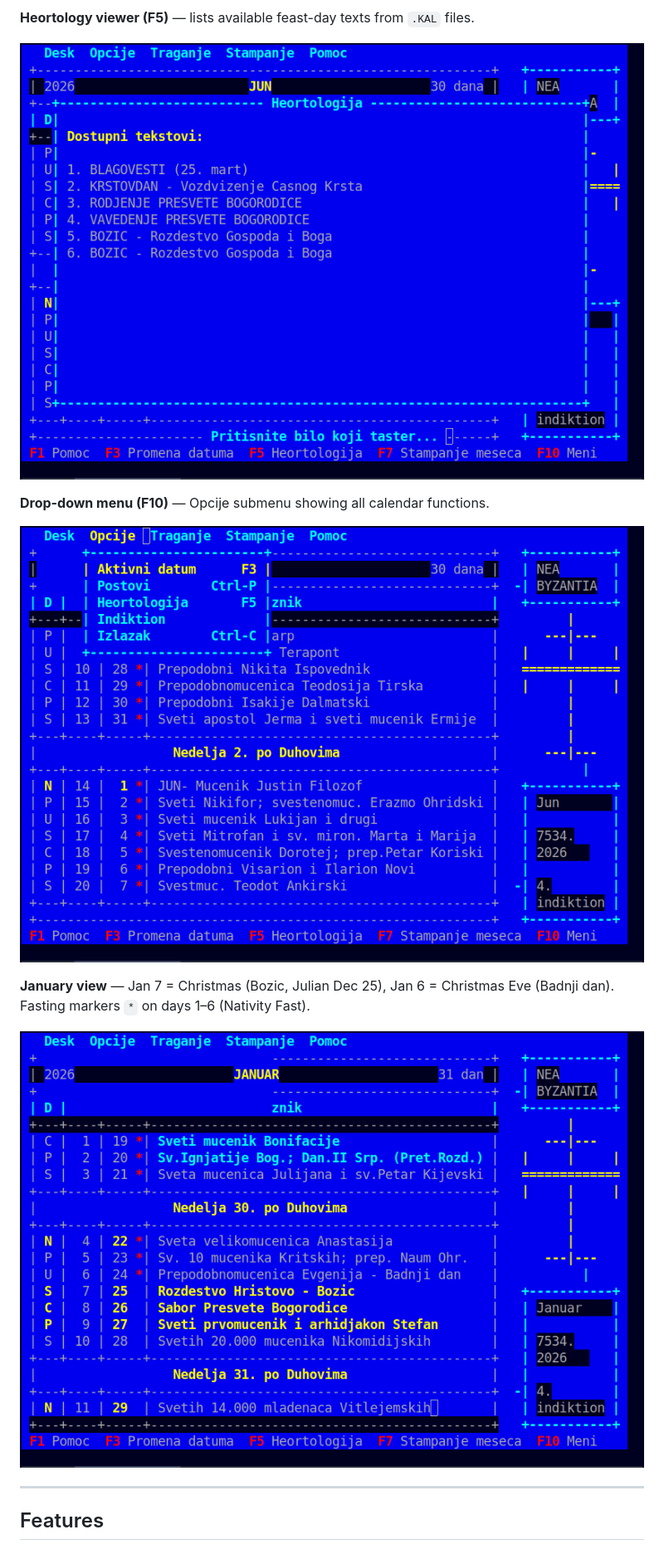
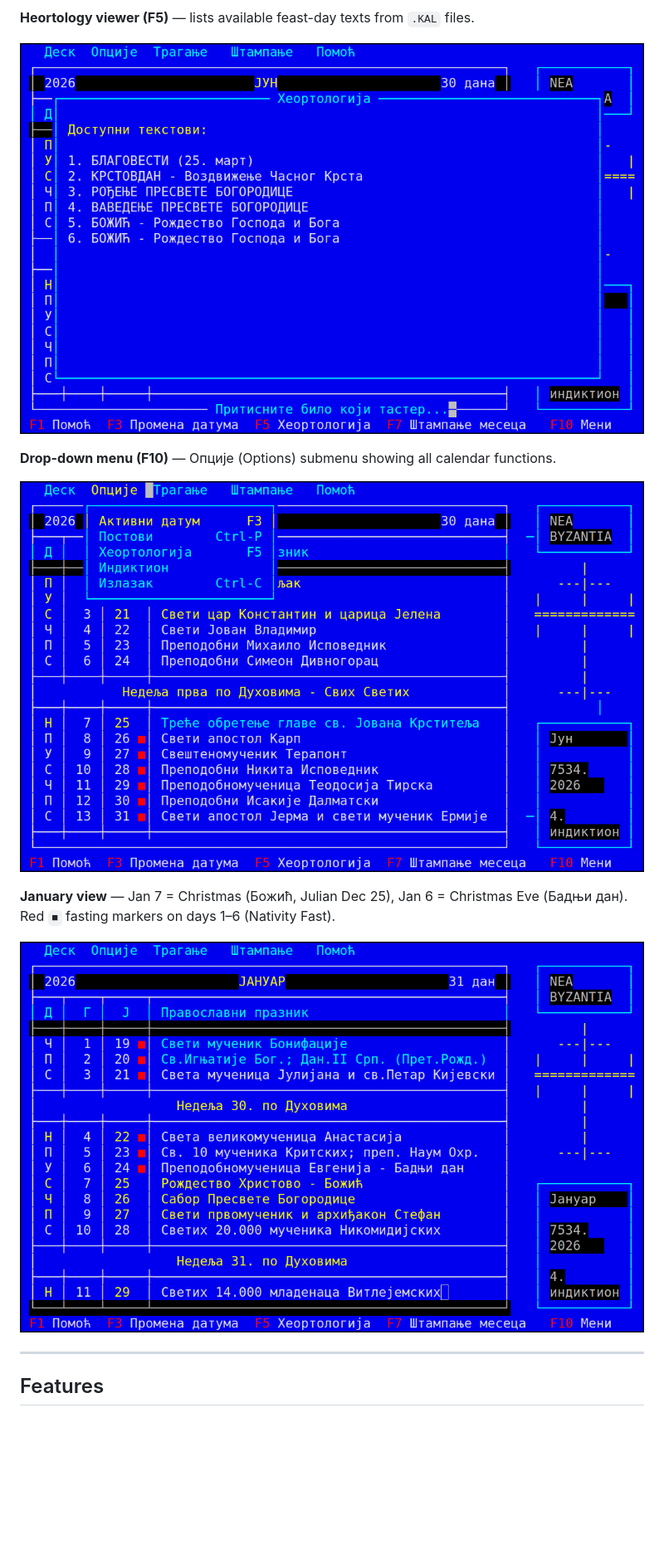
Before and after one commit to nikolareljin/PravKal, a Markdown page: README.md, the part around the change printed below. Shown: that part at 83% size. GitHub-like rendering; pictures changed too: docs/screenshots/04_heortology.png, docs/screenshots/05_menu.png, docs/screenshots/06_january.png; blank space fills up the shorter version.

Commit message:
docs: regenerate screenshots with Serbian Cyrillic UI
All six README screenshots recaptured from v1.0.0 (Cyrillic UI + Unicode
box-drawing borders). Updated captions: Опције menu, Божић/Бадњи дан,
and red ■ fasting markers (replacing the old ASCII * description).

```diff
--- a/README.md
+++ b/README.md
@@ -60,5 +60,5 @@ year and Indiction in the right panel.
 
 ![F5 heortology list](docs/screenshots/04_heortology.png)
 
-**Drop-down menu (F10)** — Opcije submenu showing all calendar functions.
+**Drop-down menu (F10)** — Опције (Options) submenu showing all calendar functions.
 
@@ -66,6 +66,6 @@ year and Indiction in the right panel.
 
-**January view** — Jan 7 = Christmas (Bozic, Julian Dec 25), Jan 6 = Christmas Eve
-(Badnji dan). Fasting markers `*` on days 1–6 (Nativity Fast).
+**January view** — Jan 7 = Christmas (Божић, Julian Dec 25), Jan 6 = Christmas Eve
+(Бадњи дан). Red `■` fasting markers on days 1–6 (Nativity Fast).
 
 ![January 2026 — Christmas and Nativity Fast](docs/screenshots/06_january.png)
 
```
Also changed, not shown: other parts of README.md (+2 -2 lines), docs/screenshots/01_main.png, docs/screenshots/02_scrolled.png, docs/screenshots/03_date_dialog.png.
